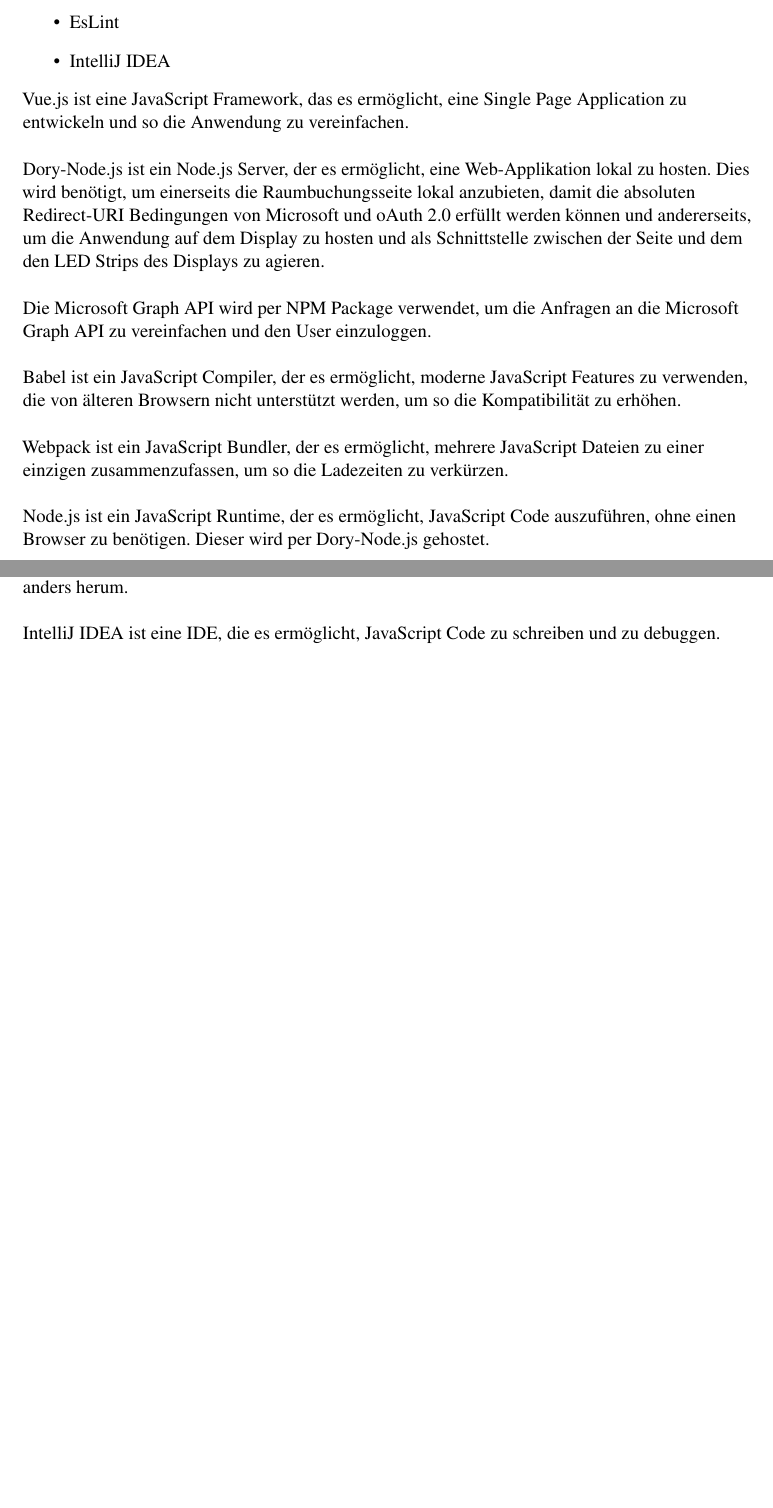
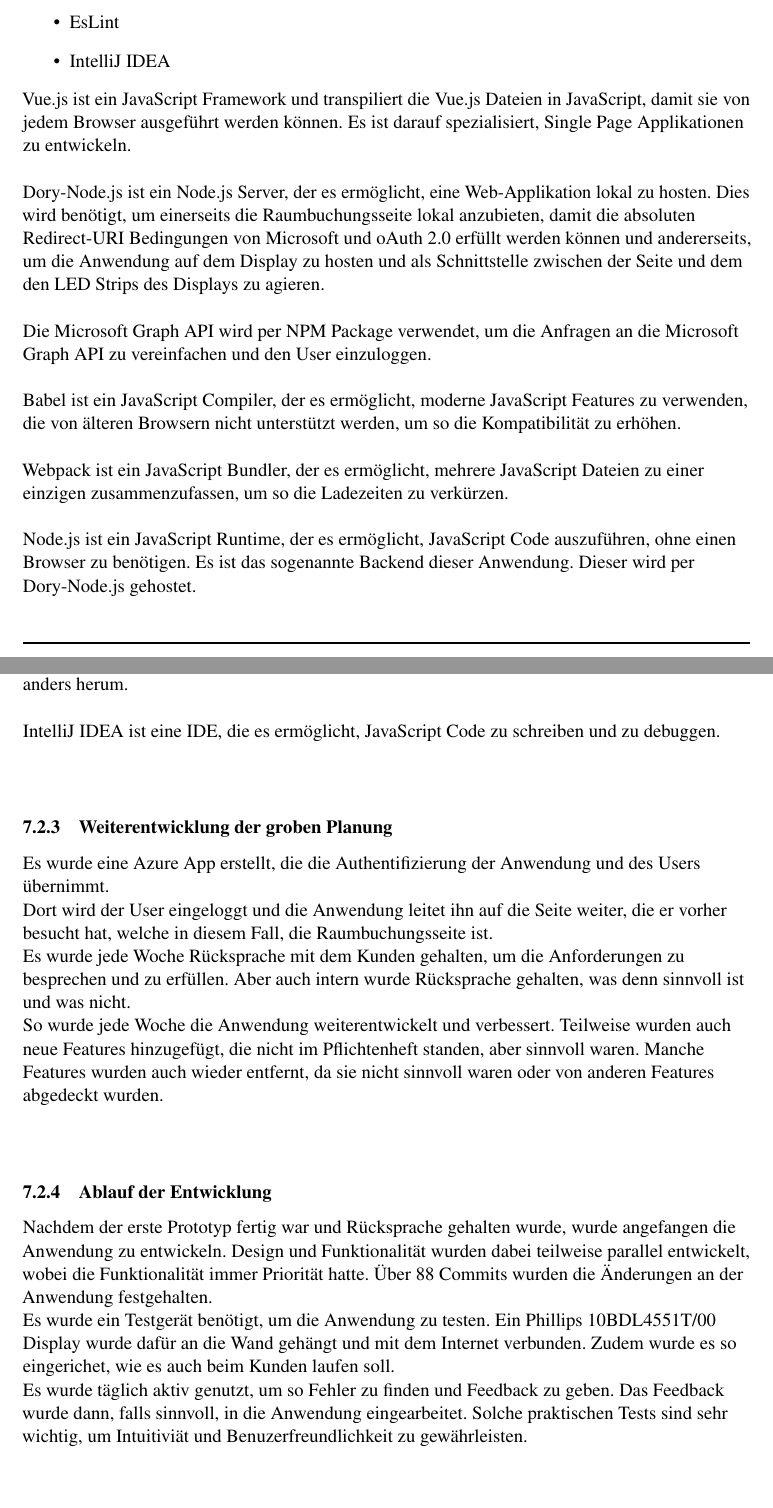
Before and after one commit to Adham380/PraxisArbeit1, a LaTeX document (src/main.tex, which reads src/Technische Umsetzung.tex): two parts of pages 12 and 13 of 13 before the commit and two parts of pages 14 and 15 of 15 after it, joined at a grey line, cut so that both start at the same text, the shorter picture padded with empty space. The pictures show the PDF file out/main.pdf that the author committed with the source.

Commit message:
Added Grundlagen and continued Teschnische Umsetzung with Ablauf der Entwicklung

```diff
--- a/src/Technische Umsetzung.tex
+++ b/src/Technische Umsetzung.tex
@@ -42,7 +42,8 @@
     \item IntelliJ IDEA
 \end{itemize}
 \newline
-Vue.js ist eine JavaScript Framework, welches darauf spezialisiert ist,  Single Page Applikationen zu entwickeln.
+Vue.js ist ein JavaScript Framework und transpiliert die Vue.js Dateien in JavaScript, damit sie von jedem Browser ausgeführt werden können.
+Es ist darauf spezialisiert,  Single Page Applikationen zu entwickeln.
 \newline
 \newline
 Dory-Node.js ist ein Node.js Server, der es ermöglicht, eine Web-Applikation lokal zu hosten.
@@ -78,3 +79,31 @@
 IntelliJ IDEA ist eine IDE, die es ermöglicht, JavaScript Code zu schreiben und zu debuggen.
 \newline
 \newline
+
+\subsubsection{Weiterentwicklung der groben Planung}
+Es wurde eine Azure App erstellt, die die Authentifizierung der Anwendung und des Users übernimmt.
+\newline
+Dort wird der User eingeloggt und die Anwendung leitet ihn auf die Seite weiter, die er vorher besucht hat, welche in diesem Fall, die Raumbuchungsseite ist.
+\newline
+Es wurde jede Woche Rücksprache mit dem Kunden gehalten, um die Anforderungen zu besprechen und zu erfüllen.
+Aber auch intern wurde Rücksprache gehalten, was denn sinnvoll ist und was nicht.
+\newline
+So wurde jede Woche die Anwendung weiterentwickelt und verbessert.
+Teilweise wurden auch neue Features hinzugefügt, die nicht im Pflichtenheft standen, aber sinnvoll waren.
+Manche Features wurden auch wieder entfernt, da sie nicht sinnvoll waren oder von anderen Features abgedeckt wurden.
+\newline
+%Ablauf der Entwicklung
+\newline
+\subsubsection{Ablauf der Entwicklung}
+Nachdem der erste Prototyp fertig war und Rücksprache gehalten wurde, wurde angefangen die Anwendung zu entwickeln.
+Design und Funktionalität wurden dabei teilweise parallel entwickelt, wobei die Funktionalität immer Priorität hatte.
+Über 88 Commits wurden die Änderungen an der Anwendung festgehalten.
+\newline
+Es wurde ein Testgerät benötigt, um die Anwendung zu testen.
+Ein Phillips 10BDL4551T/00 Display wurde dafür an die Wand gehängt und mit dem Internet verbunden.
+Zudem wurde es so eingerichet, wie es auch beim Kunden laufen soll.
+\newline
+Es wurde täglich aktiv genutzt, um so Fehler zu finden und Feedback zu geben.
+Das Feedback wurde dann, falls sinnvoll, in die Anwendung eingearbeitet.
+Solche praktischen Tests sind sehr wichtig, um Intuitiviät und Benuzerfreundlichkeit zu gewährleisten.
+\newline
```
Also changed, not shown: src/Grundlagen.tex (added, +45 -0 lines), src/main.tex (+1 -0 lines), out/main.pdf, src/Technische Umsetzung.tex (2 more changed lines), 5 other files.
